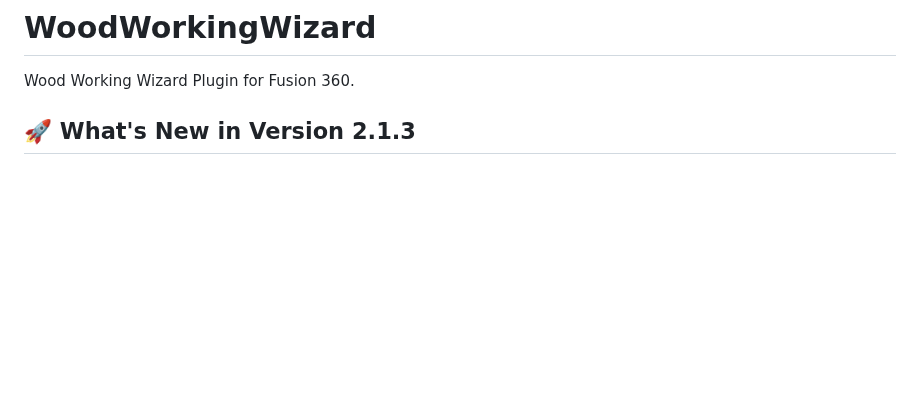
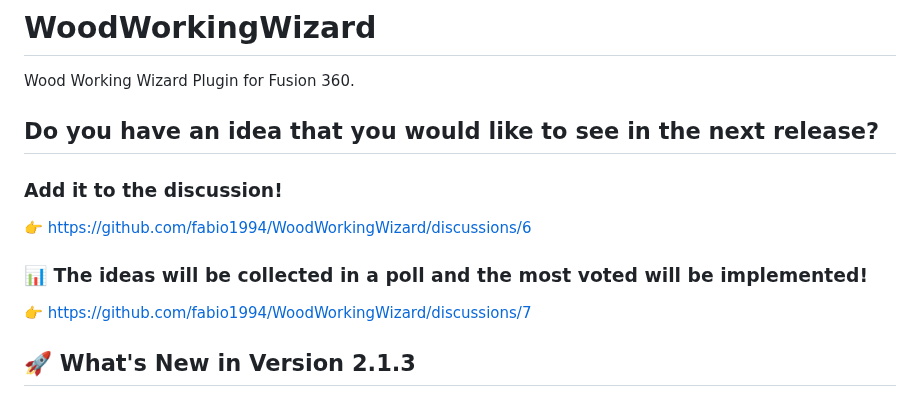
Before and after one commit to fabio1994/WoodWorkingWizard, a Markdown page: README.md, the part around the change. Rendered like a GitHub page; blank space fills up the shorter version.

Commit message:
Include user suggestion section in README
Added a section for user suggestions and discussions.

```diff
--- a/README.md
+++ b/README.md
@@ -7,6 +7,16 @@
 
 # WoodWorkingWizard
 Wood Working Wizard Plugin for Fusion 360.
+
+## Do you have an idea that you would like to see in the next release?
+
+### **Add it to the discussion!**
+👉 https://github.com/fabio1994/WoodWorkingWizard/discussions/6
+
+###  📊 The ideas will be collected in a poll and the most voted will be implemented!
+👉 https://github.com/fabio1994/WoodWorkingWizard/discussions/7
+
+
 
 ## 🚀 What's New in Version 2.1.3
 
```
